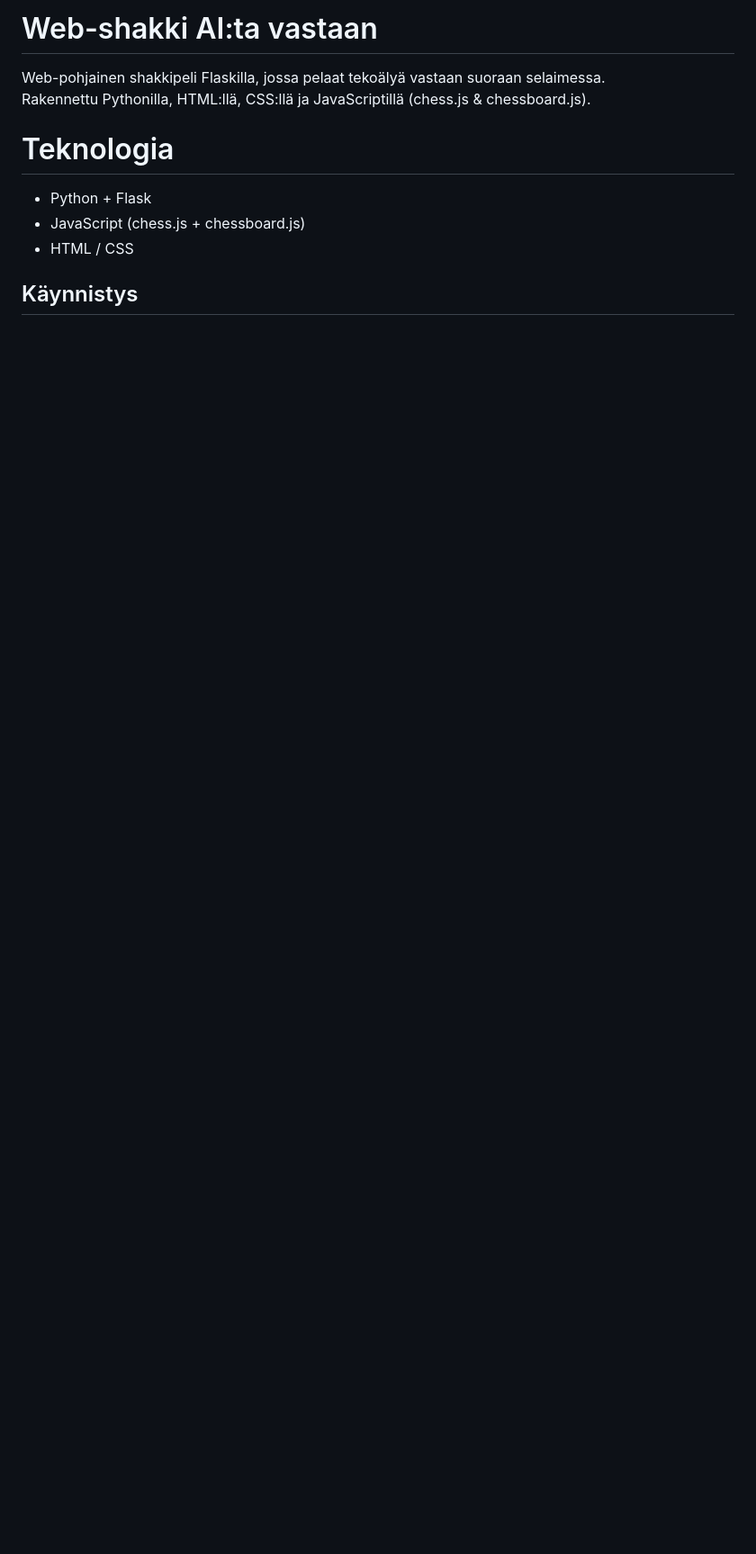
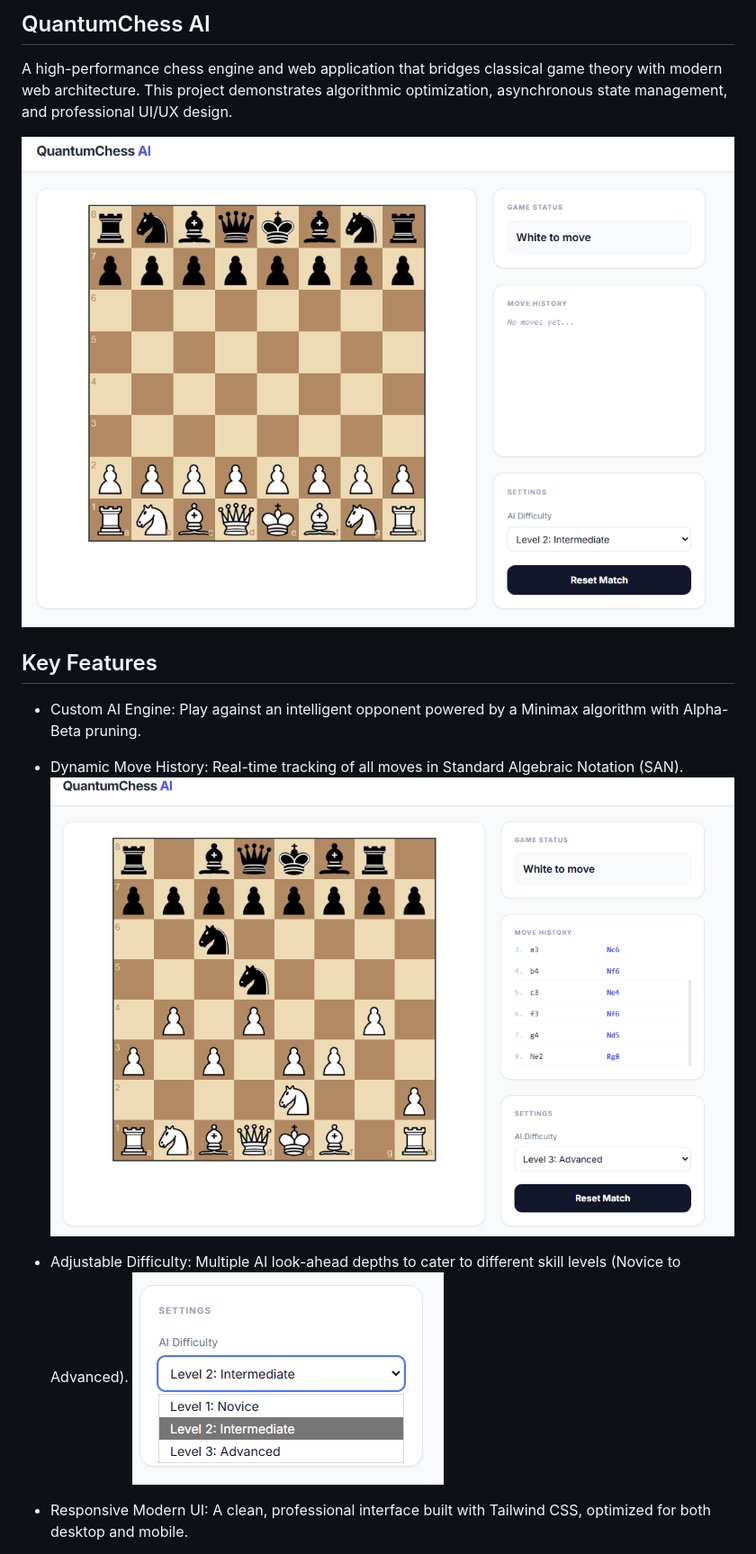
Before and after one commit to williamis/AI-Chess-Game, a Markdown page: readme.md, the part around the change printed below. Shown: that part at 90% size. Rendered like a GitHub page; pictures changed too: image-2.png (added), image-3.png (added), image-4.png (added); blank space fills up the shorter version.

Commit message:
Complete overhaul: Added Minimax AI, move history, and modern UI

```diff
--- a/readme.md
+++ b/readme.md
@@ -1,12 +1,14 @@
-# Web-shakki AI:ta vastaan
+## QuantumChess AI
+A high-performance chess engine and web application that bridges classical game theory with modern web architecture. This project demonstrates algorithmic optimization, asynchronous state management, and professional UI/UX design.
 
-Web-pohjainen shakkipeli Flaskilla, jossa pelaat tekoälyä vastaan suoraan selaimessa.
-Rakennettu Pythonilla, HTML:llä, CSS:llä ja JavaScriptillä (chess.js & chessboard.js).
+![alt text](image-2.png)
 
-# Teknologia
-- Python + Flask
-- JavaScript (chess.js + chessboard.js)
-- HTML / CSS
+## Key Features
+- Custom AI Engine: Play against an intelligent opponent powered by a Minimax algorithm with Alpha-Beta pruning.
 
-## Käynnistys
+- Dynamic Move History: Real-time tracking of all moves in Standard Algebraic Notation (SAN).
+![alt text](image-4.png)
+- Adjustable Difficulty: Multiple AI look-ahead depths to cater to different skill levels (Novice to Advanced).
+![alt text](image-3.png)
+- Responsive Modern UI: A clean, professional interface built with Tailwind CSS, optimized for both desktop and mobile.
 
```
Also changed, not shown: other parts of readme.md (+36 -7 lines), image-1.png (added), image.png (added), screenshot.jpeg (deleted), 3 other files.
